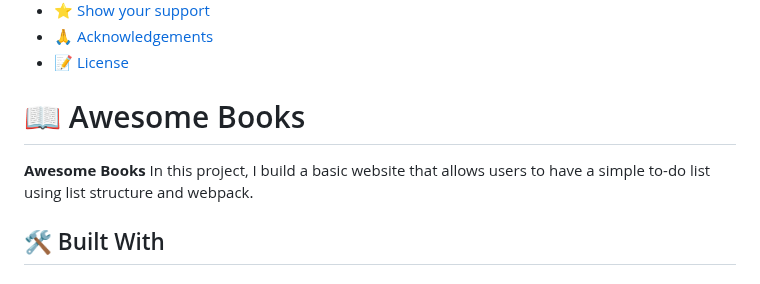
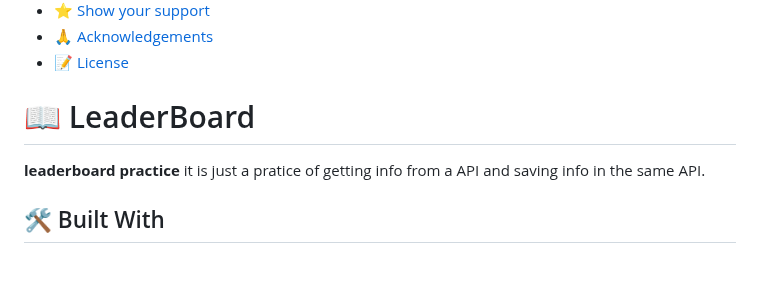
Before and after one commit to benja27/practice-api-leaderboard, a Markdown page: README.md, the part around the change. GitHub-like rendering.

```diff
--- a/README.md
+++ b/README.md
@@ -28,9 +28,9 @@
 
 <!-- PROJECT DESCRIPTION -->
 
-# 📖 Awesome Books<a name="about-project"></a>
+# 📖 LeaderBoard<a name="about-project"></a>
 
-**Awesome Books** In this project, I build a basic website that allows users to have a simple to-do list using list structure and webpack.
+**leaderboard practice** it is just a pratice of getting info from a API and saving info in the same API.
 
 ## 🛠 Built With <a name="built-with"></a>
 
```
